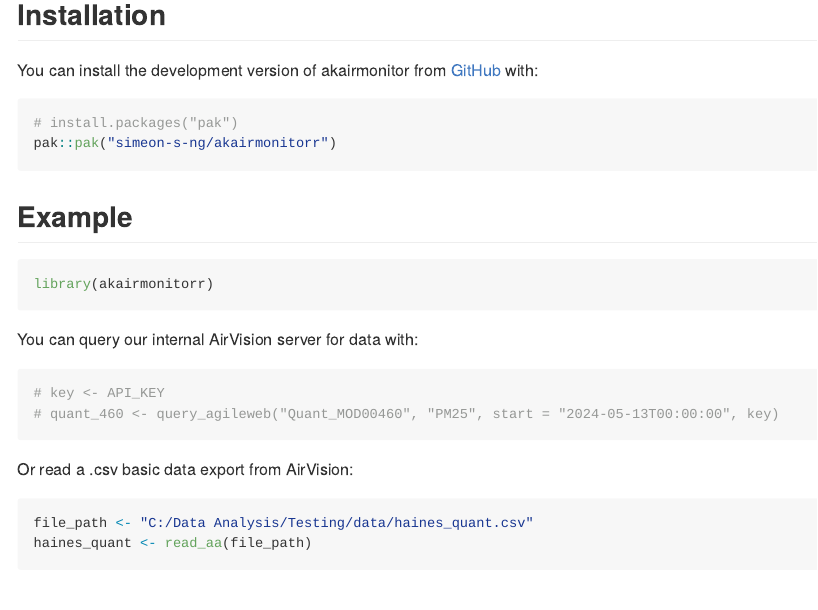
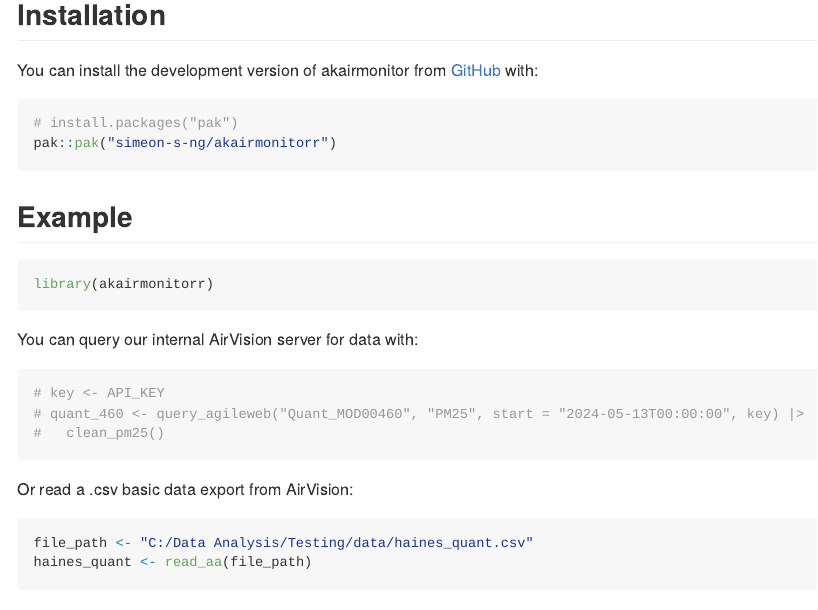
Before and after one commit to simeon-s-ng/akairmonitorr, an R Markdown document (README.Rmd): the page in a window 1100 px wide, from 190 px down. Rendered offline with R 4.5, knitr and Pandoc, with nearby package versions; some code elsewhere in the file could not run offline; column names are cleaned by a stand-in for the janitor package; common packages that the code uses without loading them are loaded.

Commit message:
Update clean_pm25

````diff
--- a/README.Rmd
+++ b/README.Rmd
@@ -42,7 +42,8 @@ You can query our internal AirVision server for data with:
 
 ```{r query agileweb}
 # key <- API_KEY
-# quant_460 <- query_agileweb("Quant_MOD00460", "PM25", start = "2024-05-13T00:00:00", key)
+# quant_460 <- query_agileweb("Quant_MOD00460", "PM25", start = "2024-05-13T00:00:00", key) |>
+#   clean_pm25()
 ```
 
 Or read a .csv basic data export from AirVision:
````
Also changed, not shown: R/clean.R (+1 -1 lines), README.md.
